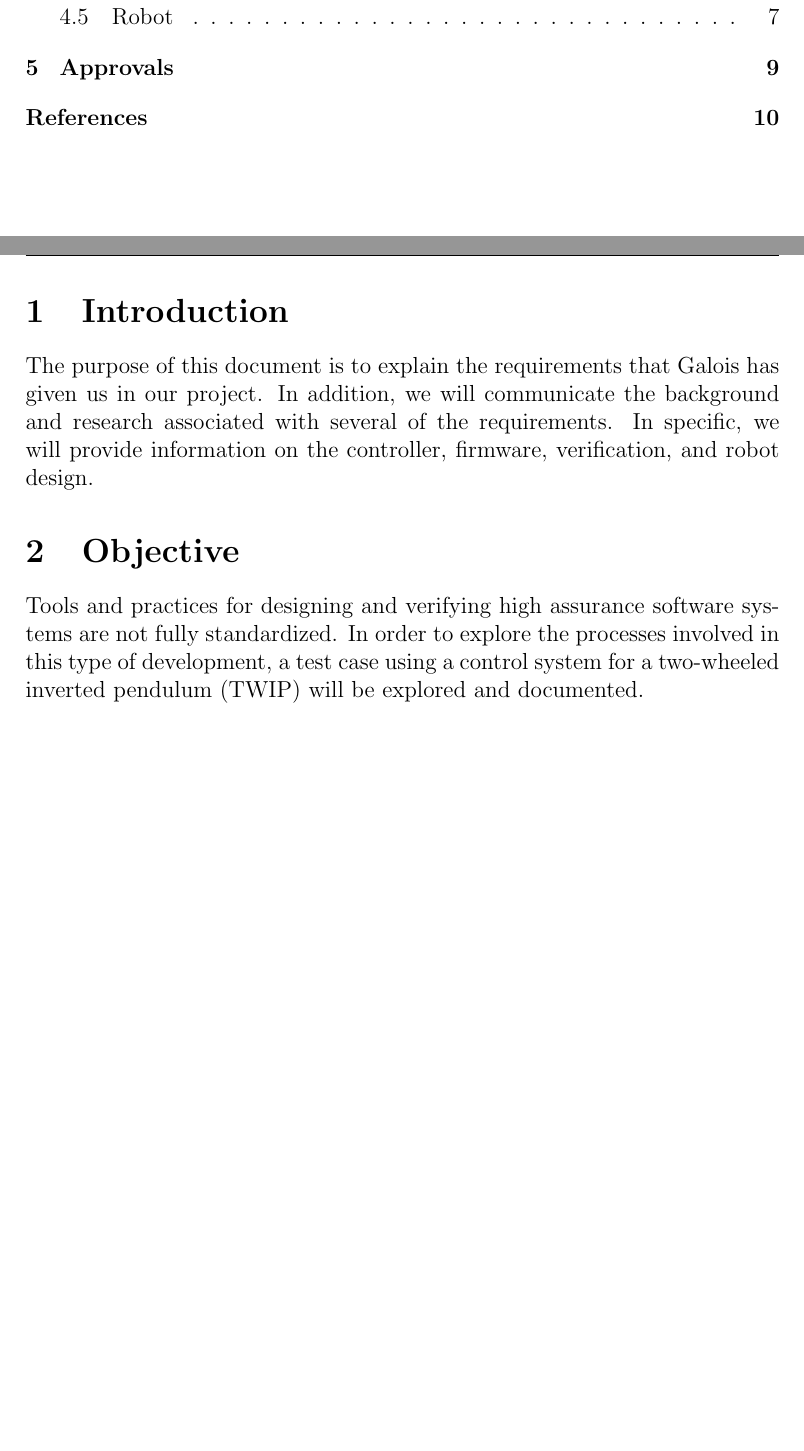
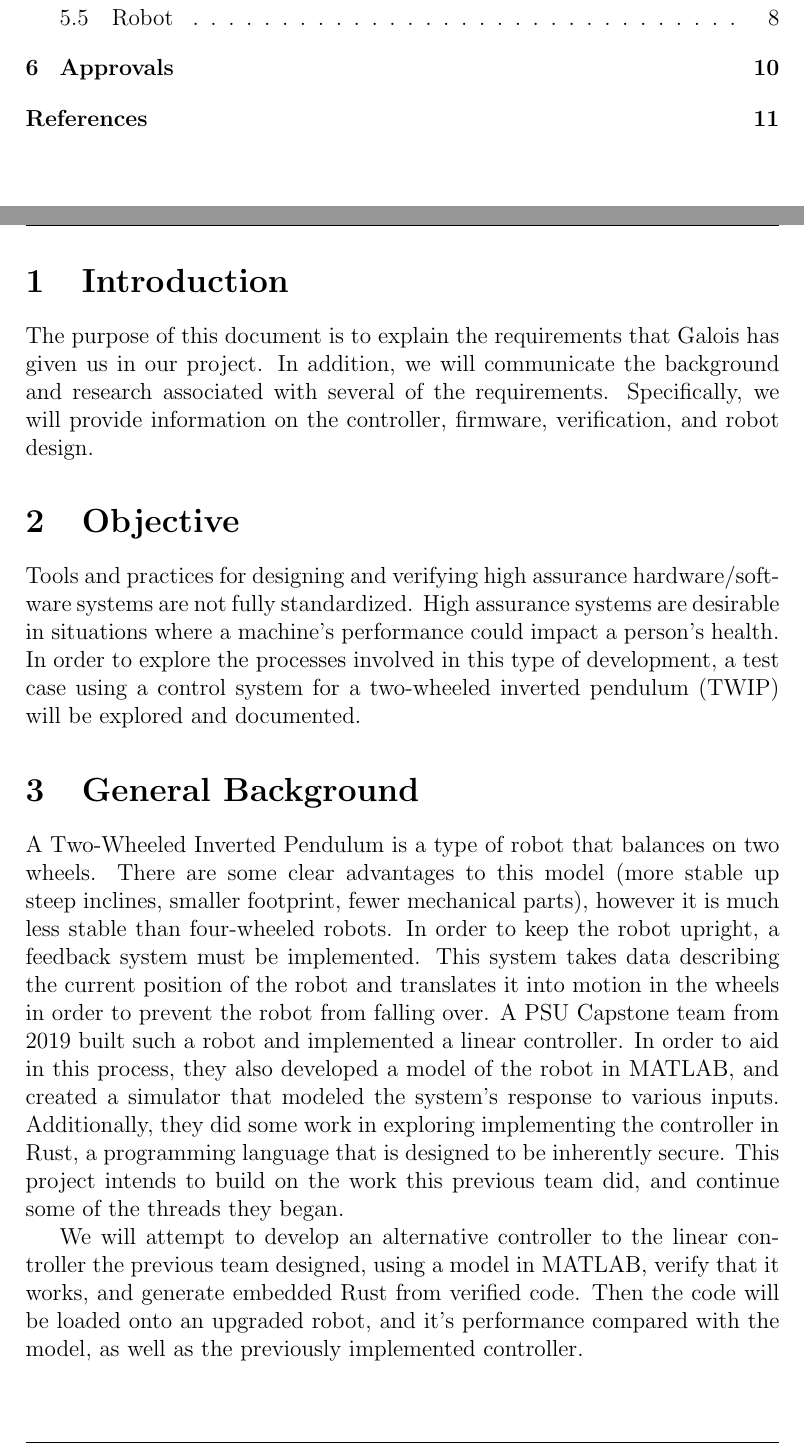
Before and after one commit to Artem1199/ECE-HACoSR2, a LaTeX document (Docs/PDS/2020_PSU_Capstone_10_PDS.tex): two parts of pages 3 and 4 of 13 before the commit and two parts of pages 3 and 4 of 14 after it, joined at a grey line, cut so that both start at the same text, the shorter picture padded with empty space. Compiled offline with pdfLaTeX.

Commit message:
Updated PDS with background per Ethan's suggestion

```diff
--- a/Docs/PDS/2020_PSU_Capstone_10_PDS.tex
+++ b/Docs/PDS/2020_PSU_Capstone_10_PDS.tex
@@ -151,10 +151,16 @@
 \pagenumbering{arabic}
 
 \section{Introduction}
-	The purpose of this document is to explain the requirements that Galois has given us in our project. In addition, we will communicate the background and research associated with several of the requirements. In specific, we will provide information on the controller, firmware, verification, and robot design.
+	The purpose of this document is to explain the requirements that Galois has given us in our project. In addition, we will communicate the background and research associated with several of the requirements. Specifically, we will provide information on the controller, firmware, verification, and robot design.
 
 \section{Objective}
-	Tools and practices for designing and verifying high assurance software systems are not fully standardized. In order to explore the processes involved in this type of development, a test case using a control system for a two-wheeled inverted pendulum (TWIP) will be explored and documented.
+	Tools and practices for designing and verifying high assurance hardware/software systems are not fully standardized. High assurance systems are desirable in situations where a machine's performance could impact a person's health. In order to explore the processes involved in this type of development, a test case using a control system for a two-wheeled inverted pendulum (TWIP) will be explored and documented.
+
+\section{General Background}
+	A Two-Wheeled Inverted Pendulum is a type of robot that balances on two wheels. There are some clear advantages to this model (more stable up steep inclines, smaller footprint, fewer mechanical parts), however it is much less stable than four-wheeled robots. In order to keep the robot upright, a feedback system must be implemented. This system takes data describing the current position of the robot and translates it into motion in the wheels in order to prevent the robot from falling over. A PSU Capstone team from 2019 built such a robot and implemented a linear controller. In order to aid in this process, they also developed a model of the robot in MATLAB, and created a simulator that modeled the system's response to various inputs. Additionally, they did some work in exploring implementing the controller in Rust, a programming language that is designed to be inherently secure. This project intends to build on the work this previous team did, and continue some of the threads they began.
+
+	We will attempt to develop an alternative controller to the linear controller the previous team designed, using a model in MATLAB, verify that it works, and generate embedded Rust from verified code. Then the code will be loaded onto an upgraded robot, and it's performance compared with the model, as well as the previously implemented controller.
+
 \section{Overview \& Guidelines}
 The requirements have been broken into things that we “must” complete, “should” complete, and "may" complete. It should be noted that these requirements were set by Galois and may seem to be less abstract than normal.\\
 
```
Also changed, not shown: Docs/PDS/2020_PSU_Capstone_10_PDS.pdf, 2 other files.
